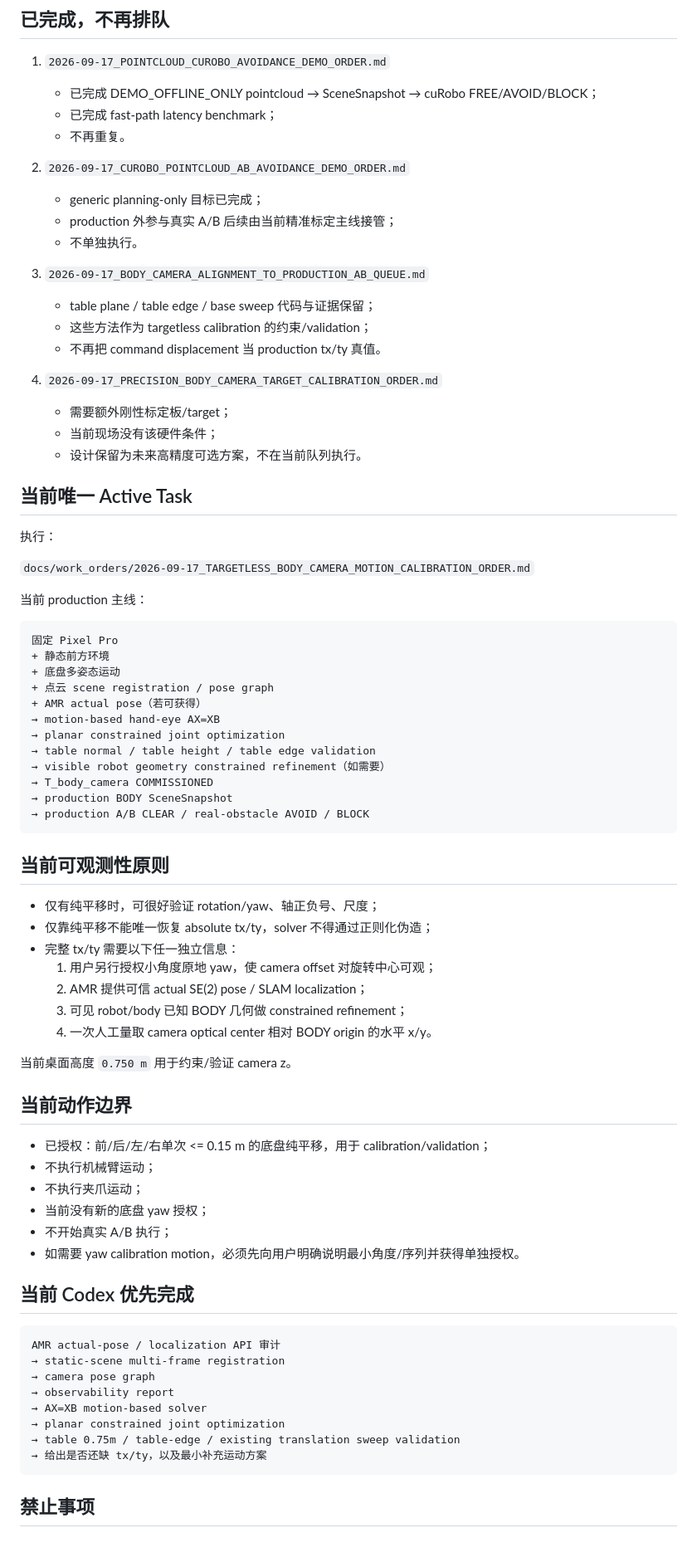
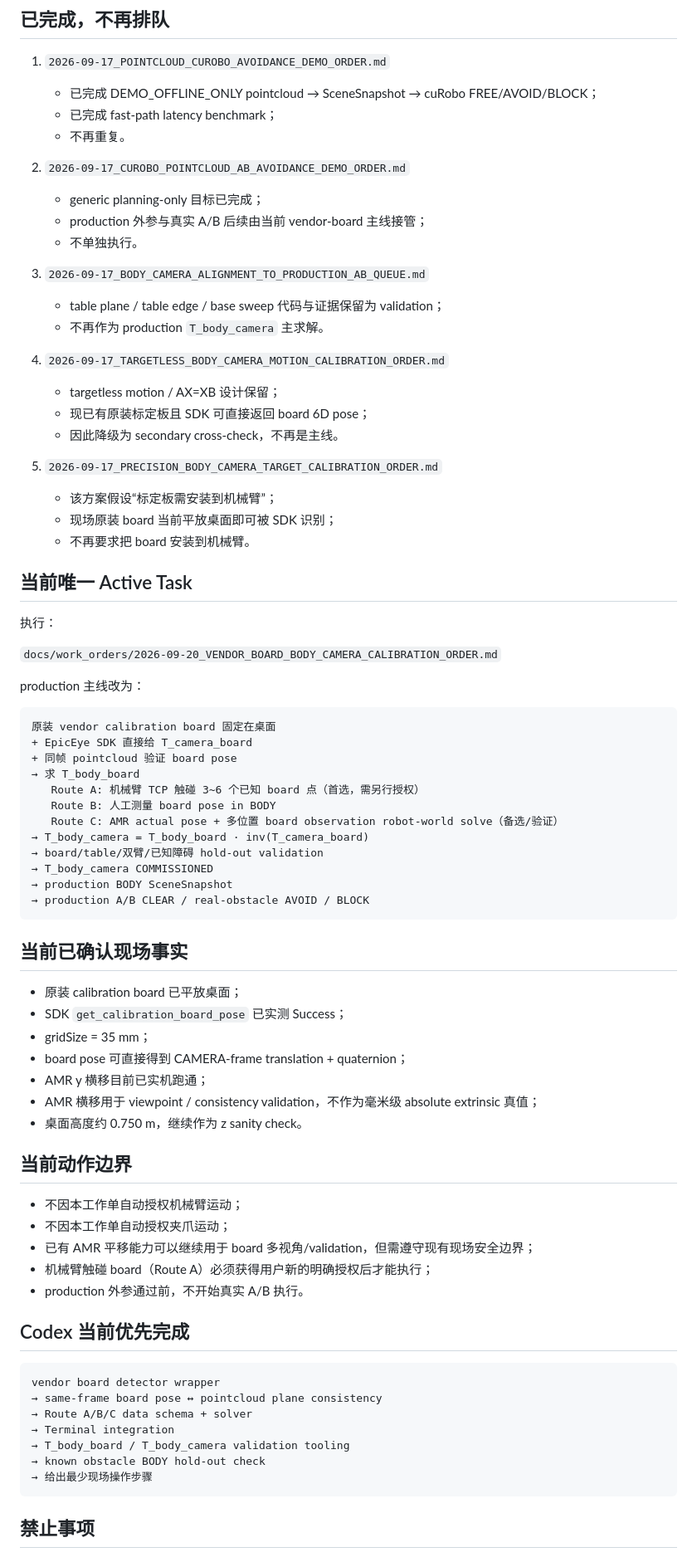
Before and after one commit to Trickyboy2100/ARES-R, a Markdown page: docs/work_orders/CURRENT_QUEUE_2026-09-17.md, the part around one of its changes. Shown at 83% size. Rendered like a GitHub page.

Commit message:
docs(queue): prioritize vendor-board BODY-camera calibration

````diff
--- a/docs/work_orders/CURRENT_QUEUE_2026-09-17.md
+++ b/docs/work_orders/CURRENT_QUEUE_2026-09-17.md
@@ -11,74 +11,74 @@
 
 2. `2026-09-17_CUROBO_POINTCLOUD_AB_AVOIDANCE_DEMO_ORDER.md`
    - generic planning-only 目标已完成；
-   - production 外参与真实 A/B 后续由当前精准标定主线接管；
+   - production 外参与真实 A/B 后续由当前 vendor-board 主线接管；
    - 不单独执行。
 
 3. `2026-09-17_BODY_CAMERA_ALIGNMENT_TO_PRODUCTION_AB_QUEUE.md`
-   - table plane / table edge / base sweep 代码与证据保留；
-   - 这些方法作为 targetless calibration 的约束/validation；
-   - 不再把 command displacement 当 production tx/ty 真值。
+   - table plane / table edge / base sweep 代码与证据保留为 validation；
+   - 不再作为 production `T_body_camera` 主求解。
 
-4. `2026-09-17_PRECISION_BODY_CAMERA_TARGET_CALIBRATION_ORDER.md`
-   - 需要额外刚性标定板/target；
-   - 当前现场没有该硬件条件；
-   - 设计保留为未来高精度可选方案，不在当前队列执行。
+4. `2026-09-17_TARGETLESS_BODY_CAMERA_MOTION_CALIBRATION_ORDER.md`
+   - targetless motion / AX=XB 设计保留；
+   - 现已有原装标定板且 SDK 可直接返回 board 6D pose；
+   - 因此降级为 secondary cross-check，不再是主线。
+
+5. `2026-09-17_PRECISION_BODY_CAMERA_TARGET_CALIBRATION_ORDER.md`
+   - 该方案假设“标定板需安装到机械臂”；
+   - 现场原装 board 当前平放桌面即可被 SDK 识别；
+   - 不再要求把 board 安装到机械臂。
 
 ## 当前唯一 Active Task
 
 执行：
 
-`docs/work_orders/2026-09-17_TARGETLESS_BODY_CAMERA_MOTION_CALIBRATION_ORDER.md`
+`docs/work_orders/2026-09-20_VENDOR_BOARD_BODY_CAMERA_CALIBRATION_ORDER.md`
 
-当前 production 主线：
+production 主线改为：
 
 ```text
-固定 Pixel Pro
-+ 静态前方环境
-+ 底盘多姿态运动
-+ 点云 scene registration / pose graph
-+ AMR actual pose（若可获得）
-→ motion-based hand-eye AX=XB
-→ planar constrained joint optimization
-→ table normal / table height / table edge validation
-→ visible robot geometry constrained refinement（如需要）
+原装 vendor calibration board 固定在桌面
++ EpicEye SDK 直接给 T_camera_board
++ 同帧 pointcloud 验证 board pose
+→ 求 T_body_board
+   Route A: 机械臂 TCP 触碰 3~6 个已知 board 点（首选，需另行授权）
+   Route B: 人工测量 board pose in BODY
+   Route C: AMR actual pose + 多位置 board observation robot-world solve（备选/验证）
+→ T_body_camera = T_body_board · inv(T_camera_board)
+→ board/table/双臂/已知障碍 hold-out validation
 → T_body_camera COMMISSIONED
 → production BODY SceneSnapshot
 → production A/B CLEAR / real-obstacle AVOID / BLOCK
 ```
 
-## 当前可观测性原则
+## 当前已确认现场事实
 
-- 仅有纯平移时，可很好验证 rotation/yaw、轴正负号、尺度；
-- 仅靠纯平移不能唯一恢复 absolute tx/ty，solver 不得通过正则化伪造；
-- 完整 tx/ty 需要以下任一独立信息：
-  1. 用户另行授权小角度原地 yaw，使 camera offset 对旋转中心可观；
-  2. AMR 提供可信 actual SE(2) pose / SLAM localization；
-  3. 可见 robot/body 已知 BODY 几何做 constrained refinement；
-  4. 一次人工量取 camera optical center 相对 BODY origin 的水平 x/y。
-
-当前桌面高度 `0.750 m` 用于约束/验证 camera z。
+- 原装 calibration board 已平放桌面；
+- SDK `get_calibration_board_pose` 已实测 Success；
+- gridSize = 35 mm；
+- board pose 可直接得到 CAMERA-frame translation + quaternion；
+- AMR y 横移目前已实机跑通；
+- AMR 横移用于 viewpoint / consistency validation，不作为毫米级 absolute extrinsic 真值；
+- 桌面高度约 0.750 m，继续作为 z sanity check。
 
 ## 当前动作边界
 
-- 已授权：前/后/左/右单次 <= 0.15 m 的底盘纯平移，用于 calibration/validation；
-- 不执行机械臂运动；
-- 不执行夹爪运动；
-- 当前没有新的底盘 yaw 授权；
-- 不开始真实 A/B 执行；
-- 如需要 yaw calibration motion，必须先向用户明确说明最小角度/序列并获得单独授权。
+- 不因本工作单自动授权机械臂运动；
+- 不因本工作单自动授权夹爪运动；
+- 已有 AMR 平移能力可以继续用于 board 多视角/validation，但需遵守现有现场安全边界；
+- 机械臂触碰 board（Route A）必须获得用户新的明确授权后才能执行；
+- production 外参通过前，不开始真实 A/B 执行。
 
-## 当前 Codex 优先完成
+## Codex 当前优先完成
 
 ```text
-AMR actual-pose / localization API 审计
-→ static-scene multi-frame registration
-→ camera pose graph
-→ observability report
-→ AX=XB motion-based solver
-→ planar constrained joint optimization
-→ table 0.75m / table-edge / existing translation sweep validation
-→ 给出是否还缺 tx/ty，以及最小补充运动方案
+vendor board detector wrapper
+→ same-frame board pose ↔ pointcloud plane consistency
+→ Route A/B/C data schema + solver
+→ Terminal integration
+→ T_body_board / T_body_camera validation tooling
+→ known obstacle BODY hold-out check
+→ 给出最少现场操作步骤
 ```
 
 ## 禁止事项
````
Also changed, not shown: other parts of docs/work_orders/CURRENT_QUEUE_2026-09-17.md (+4 -3 lines).
